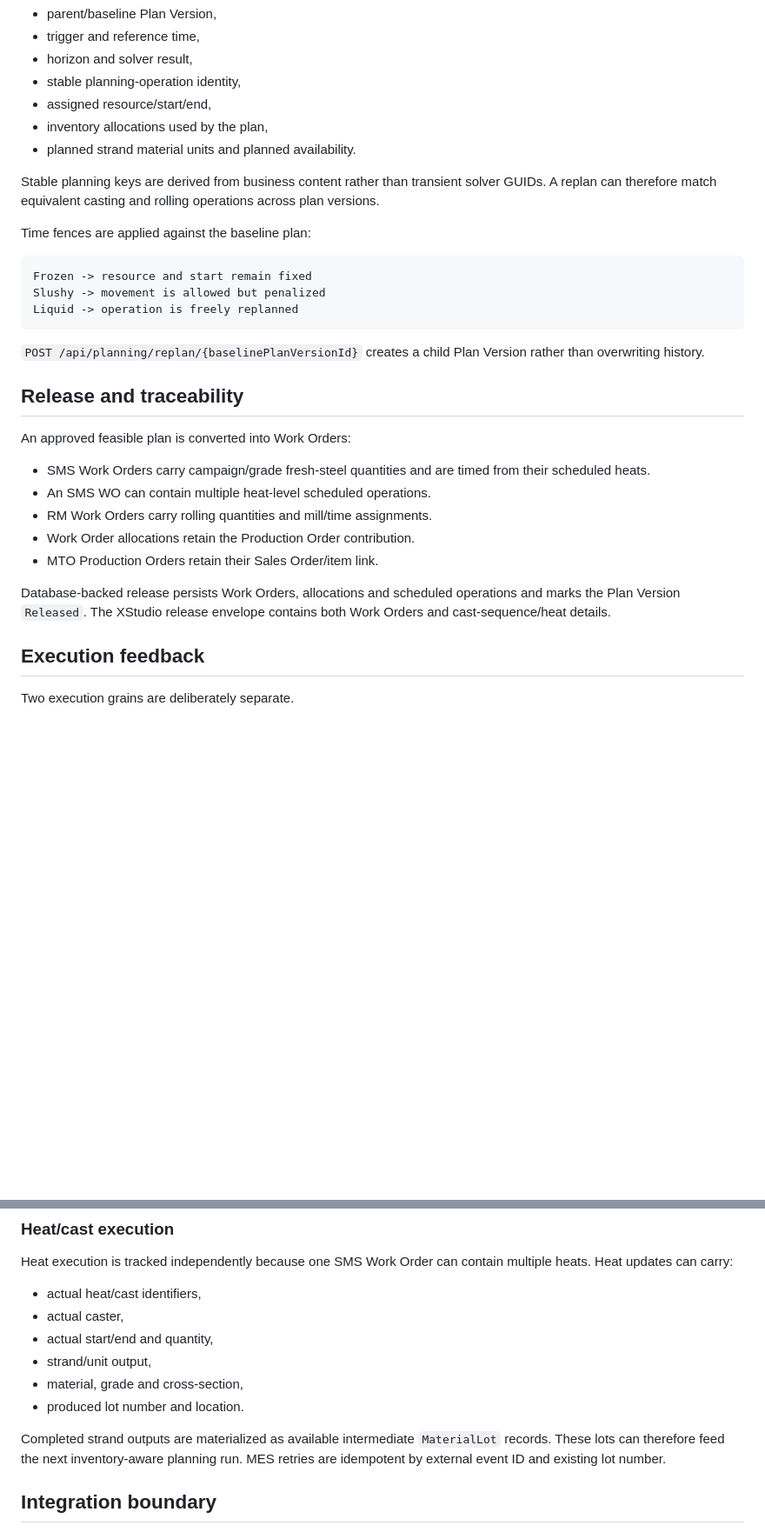
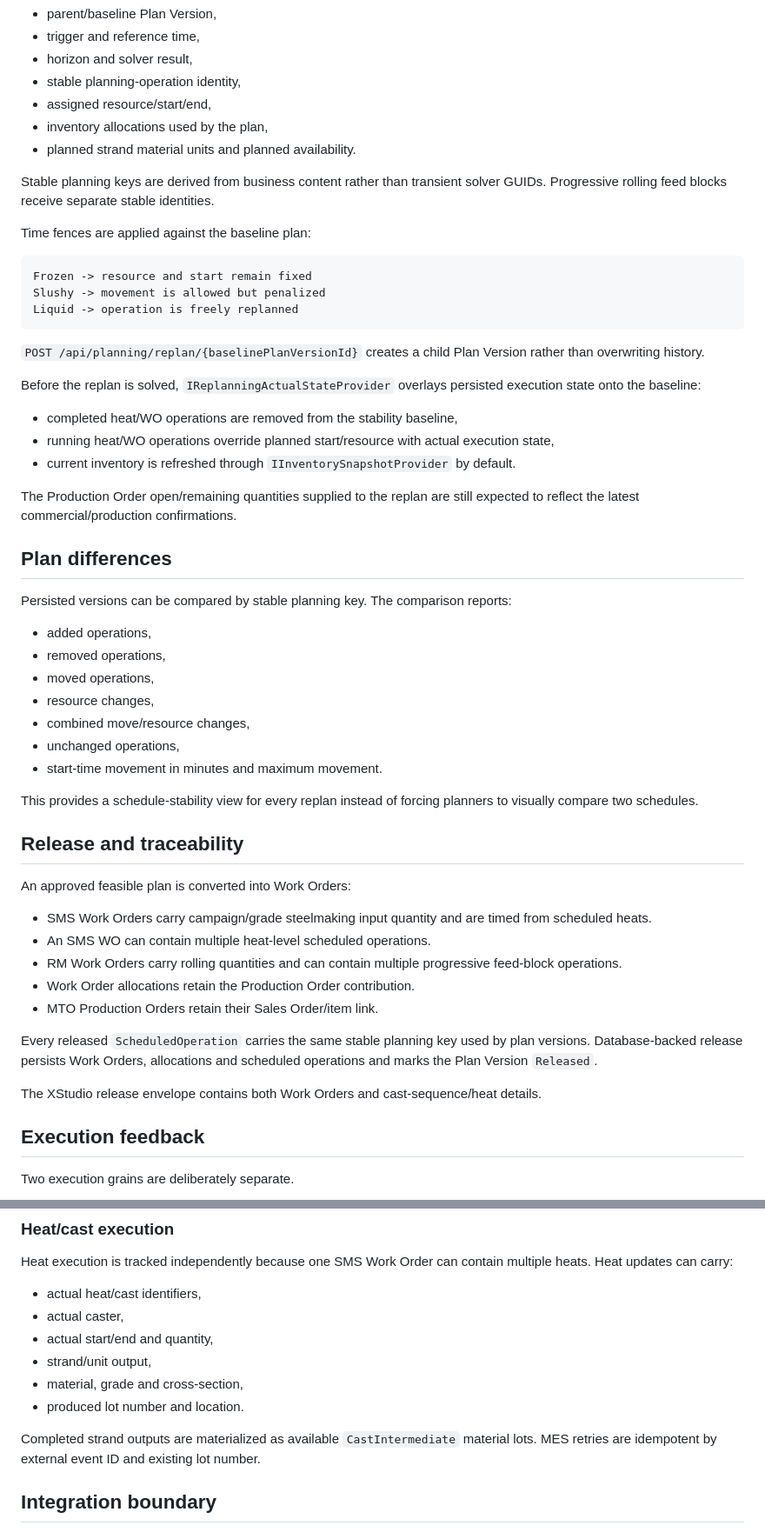
Before and after one commit to bhadkamkar9snehil/APS, a Markdown page: docs/dotnet-planning-core.md, 2 parts joined by grey strips. Shown at 87% size. GitHub-like rendering; blank space fills up the shorter version.

Commit message:
Document yield progressive rolling and execution aware replanning

```diff
--- a/docs/dotnet-planning-core.md
+++ b/docs/dotnet-planning-core.md
@@ -105,7 +115,7 @@ Every database-backed planning run is persisted as a Plan Version. The stored sn
 - inventory allocations used by the plan,
 - planned strand material units and planned availability.
 
-Stable planning keys are derived from business content rather than transient solver GUIDs. A replan can therefore match equivalent casting and rolling operations across plan versions.
+Stable planning keys are derived from business content rather than transient solver GUIDs. Progressive rolling feed blocks receive separate stable identities.
 
 Time fences are applied against the baseline plan:
 
@@ -117,17 +127,41 @@ Liquid -> operation is freely replanned
 
 `POST /api/planning/replan/{baselinePlanVersionId}` creates a child Plan Version rather than overwriting history.
 
+Before the replan is solved, `IReplanningActualStateProvider` overlays persisted execution state onto the baseline:
+
+- completed heat/WO operations are removed from the stability baseline,
+- running heat/WO operations override planned start/resource with actual execution state,
+- current inventory is refreshed through `IInventorySnapshotProvider` by default.
+
+The Production Order open/remaining quantities supplied to the replan are still expected to reflect the latest commercial/production confirmations.
+
+## Plan differences
+
+Persisted versions can be compared by stable planning key. The comparison reports:
+
+- added operations,
+- removed operations,
+- moved operations,
+- resource changes,
+- combined move/resource changes,
+- unchanged operations,
+- start-time movement in minutes and maximum movement.
+
+This provides a schedule-stability view for every replan instead of forcing planners to visually compare two schedules.
+
 ## Release and traceability
 
 An approved feasible plan is converted into Work Orders:
 
-- SMS Work Orders carry campaign/grade fresh-steel quantities and are timed from their scheduled heats.
+- SMS Work Orders carry campaign/grade steelmaking input quantity and are timed from scheduled heats.
 - An SMS WO can contain multiple heat-level scheduled operations.
-- RM Work Orders carry rolling quantities and mill/time assignments.
+- RM Work Orders carry rolling quantities and can contain multiple progressive feed-block operations.
 - Work Order allocations retain the Production Order contribution.
 - MTO Production Orders retain their Sales Order/item link.
 
-Database-backed release persists Work Orders, allocations and scheduled operations and marks the Plan Version `Released`. The XStudio release envelope contains both Work Orders and cast-sequence/heat details.
+Every released `ScheduledOperation` carries the same stable planning key used by plan versions. Database-backed release persists Work Orders, allocations and scheduled operations and marks the Plan Version `Released`.
+
+The XStudio release envelope contains both Work Orders and cast-sequence/heat details.
 
 ## Execution feedback
 
@@ -148,7 +182,7 @@ Heat execution is tracked independently because one SMS Work Order can contain m
 - material, grade and cross-section,
 - produced lot number and location.
 
-Completed strand outputs are materialized as available intermediate `MaterialLot` records. These lots can therefore feed the next inventory-aware planning run. MES retries are idempotent by external event ID and existing lot number.
+Completed strand outputs are materialized as available `CastIntermediate` material lots. MES retries are idempotent by external event ID and existing lot number.
 
 ## Integration boundary
 
```
Also changed, not shown: other parts of docs/dotnet-planning-core.md (+21 -9 lines).
